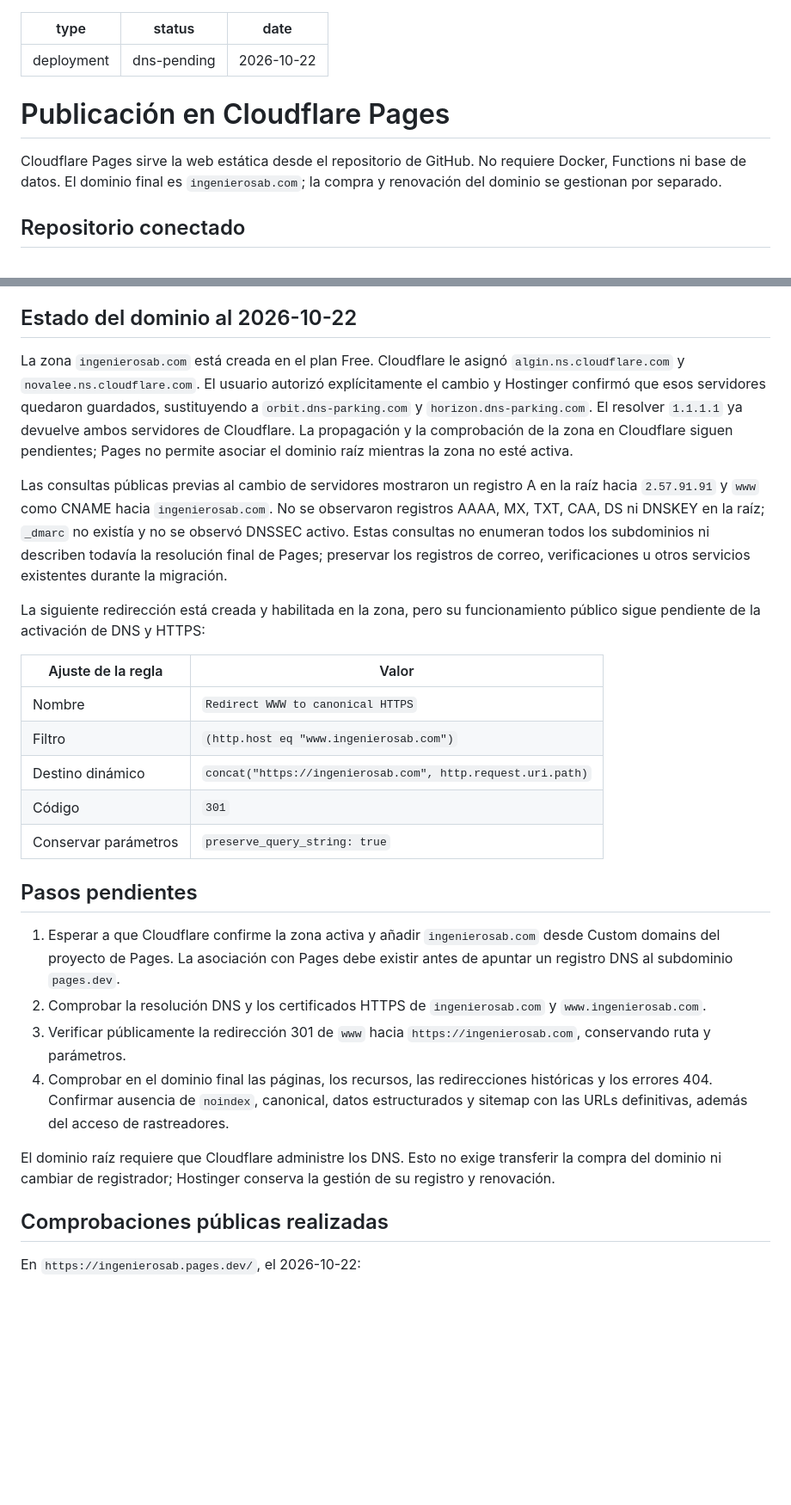
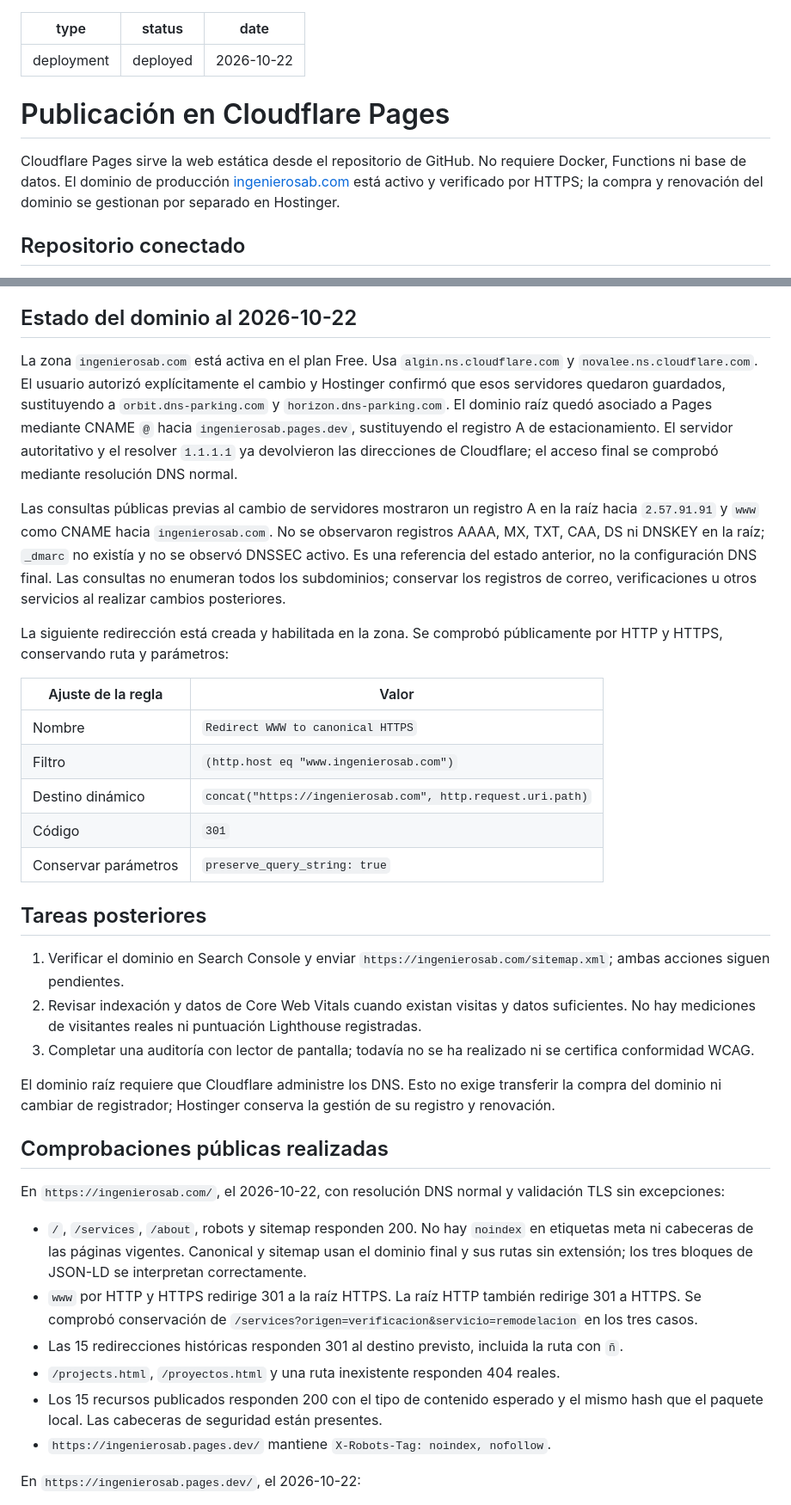
Before and after one commit to beco360/ingenierosab, a Markdown page: deploy/CLOUDFLARE.md, 2 parts joined by grey strips. Shown at 86% size. GitHub-like rendering; blank space fills up the shorter version.

```diff
--- a/deploy/CLOUDFLARE.md
+++ b/deploy/CLOUDFLARE.md
@@ -1,12 +1,12 @@
 ---
 type: deployment
-status: dns-pending
+status: deployed
 date: 2026-10-22
 ---
 
 # Publicación en Cloudflare Pages
 
-Cloudflare Pages sirve la web estática desde el repositorio de GitHub. No requiere Docker, Functions ni base de datos. El dominio final es `ingenierosab.com`; la compra y renovación del dominio se gestionan por separado.
+Cloudflare Pages sirve la web estática desde el repositorio de GitHub. No requiere Docker, Functions ni base de datos. El dominio de producción [ingenierosab.com](https://ingenierosab.com/) está activo y verificado por HTTPS; la compra y renovación del dominio se gestionan por separado en Hostinger.
 
 ## Repositorio conectado
 
@@ -26,11 +26,11 @@ El comando genera las tres páginas y copia únicamente los archivos públicos n
 
 ## Estado del dominio al 2026-10-22
 
-La zona `ingenierosab.com` está creada en el plan Free. Cloudflare le asignó `algin.ns.cloudflare.com` y `novalee.ns.cloudflare.com`. El usuario autorizó explícitamente el cambio y Hostinger confirmó que esos servidores quedaron guardados, sustituyendo a `orbit.dns-parking.com` y `horizon.dns-parking.com`. El resolver `1.1.1.1` ya devuelve ambos servidores de Cloudflare. La propagación y la comprobación de la zona en Cloudflare siguen pendientes; Pages no permite asociar el dominio raíz mientras la zona no esté activa.
+La zona `ingenierosab.com` está activa en el plan Free. Usa `algin.ns.cloudflare.com` y `novalee.ns.cloudflare.com`. El usuario autorizó explícitamente el cambio y Hostinger confirmó que esos servidores quedaron guardados, sustituyendo a `orbit.dns-parking.com` y `horizon.dns-parking.com`. El dominio raíz quedó asociado a Pages mediante CNAME `@` hacia `ingenierosab.pages.dev`, sustituyendo el registro A de estacionamiento. El servidor autoritativo y el resolver `1.1.1.1` ya devolvieron las direcciones de Cloudflare; el acceso final se comprobó mediante resolución DNS normal.
 
-Las consultas públicas previas al cambio de servidores mostraron un registro A en la raíz hacia `2.57.91.91` y `www` como CNAME hacia `ingenierosab.com`. No se observaron registros AAAA, MX, TXT, CAA, DS ni DNSKEY en la raíz; `_dmarc` no existía y no se observó DNSSEC activo. Estas consultas no enumeran todos los subdominios ni describen todavía la resolución final de Pages; preservar los registros de correo, verificaciones u otros servicios existentes durante la migración.
+Las consultas públicas previas al cambio de servidores mostraron un registro A en la raíz hacia `2.57.91.91` y `www` como CNAME hacia `ingenierosab.com`. No se observaron registros AAAA, MX, TXT, CAA, DS ni DNSKEY en la raíz; `_dmarc` no existía y no se observó DNSSEC activo. Es una referencia del estado anterior, no la configuración DNS final. Las consultas no enumeran todos los subdominios; conservar los registros de correo, verificaciones u otros servicios al realizar cambios posteriores.
 
-La siguiente redirección está creada y habilitada en la zona, pero su funcionamiento público sigue pendiente de la activación de DNS y HTTPS:
+La siguiente redirección está creada y habilitada en la zona. Se comprobó públicamente por HTTP y HTTPS, conservando ruta y parámetros:
 
 | Ajuste de la regla | Valor |
 |---|---|
@@ -40,16 +40,24 @@ La siguiente redirección está creada y habilitada en la zona, pero su funciona
 | Código | `301` |
 | Conservar parámetros | `preserve_query_string: true` |
 
-## Pasos pendientes
+## Tareas posteriores
 
-1. Esperar a que Cloudflare confirme la zona activa y añadir `ingenierosab.com` desde Custom domains del proyecto de Pages. La asociación con Pages debe existir antes de apuntar un registro DNS al subdominio `pages.dev`.
-2. Comprobar la resolución DNS y los certificados HTTPS de `ingenierosab.com` y `www.ingenierosab.com`.
-3. Verificar públicamente la redirección 301 de `www` hacia `https://ingenierosab.com`, conservando ruta y parámetros.
-4. Comprobar en el dominio final las páginas, los recursos, las redirecciones históricas y los errores 404. Confirmar ausencia de `noindex`, canonical, datos estructurados y sitemap con las URLs definitivas, además del acceso de rastreadores.
+1. Verificar el dominio en Search Console y enviar `https://ingenierosab.com/sitemap.xml`; ambas acciones siguen pendientes.
+2. Revisar indexación y datos de Core Web Vitals cuando existan visitas y datos suficientes. No hay mediciones de visitantes reales ni puntuación Lighthouse registradas.
+3. Completar una auditoría con lector de pantalla; todavía no se ha realizado ni se certifica conformidad WCAG.
 
 El dominio raíz requiere que Cloudflare administre los DNS. Esto no exige transferir la compra del dominio ni cambiar de registrador; Hostinger conserva la gestión de su registro y renovación.
 
 ## Comprobaciones públicas realizadas
+
+En `https://ingenierosab.com/`, el 2026-10-22, con resolución DNS normal y validación TLS sin excepciones:
+
+- `/`, `/services`, `/about`, robots y sitemap responden 200. No hay `noindex` en etiquetas meta ni cabeceras de las páginas vigentes. Canonical y sitemap usan el dominio final y sus rutas sin extensión; los tres bloques de JSON-LD se interpretan correctamente.
+- `www` por HTTP y HTTPS redirige 301 a la raíz HTTPS. La raíz HTTP también redirige 301 a HTTPS. Se comprobó conservación de `/services?origen=verificacion&servicio=remodelacion` en los tres casos.
+- Las 15 redirecciones históricas responden 301 al destino previsto, incluida la ruta con `ñ`.
+- `/projects.html`, `/proyectos.html` y una ruta inexistente responden 404 reales.
+- Los 15 recursos publicados responden 200 con el tipo de contenido esperado y el mismo hash que el paquete local. Las cabeceras de seguridad están presentes.
+- `https://ingenierosab.pages.dev/` mantiene `X-Robots-Tag: noindex, nofollow`.
 
 En `https://ingenierosab.pages.dev/`, el 2026-10-22:
 
```
Also changed, not shown: other parts of deploy/CLOUDFLARE.md (+2 -2 lines), VALIDATION.md (+19 -6 lines).
